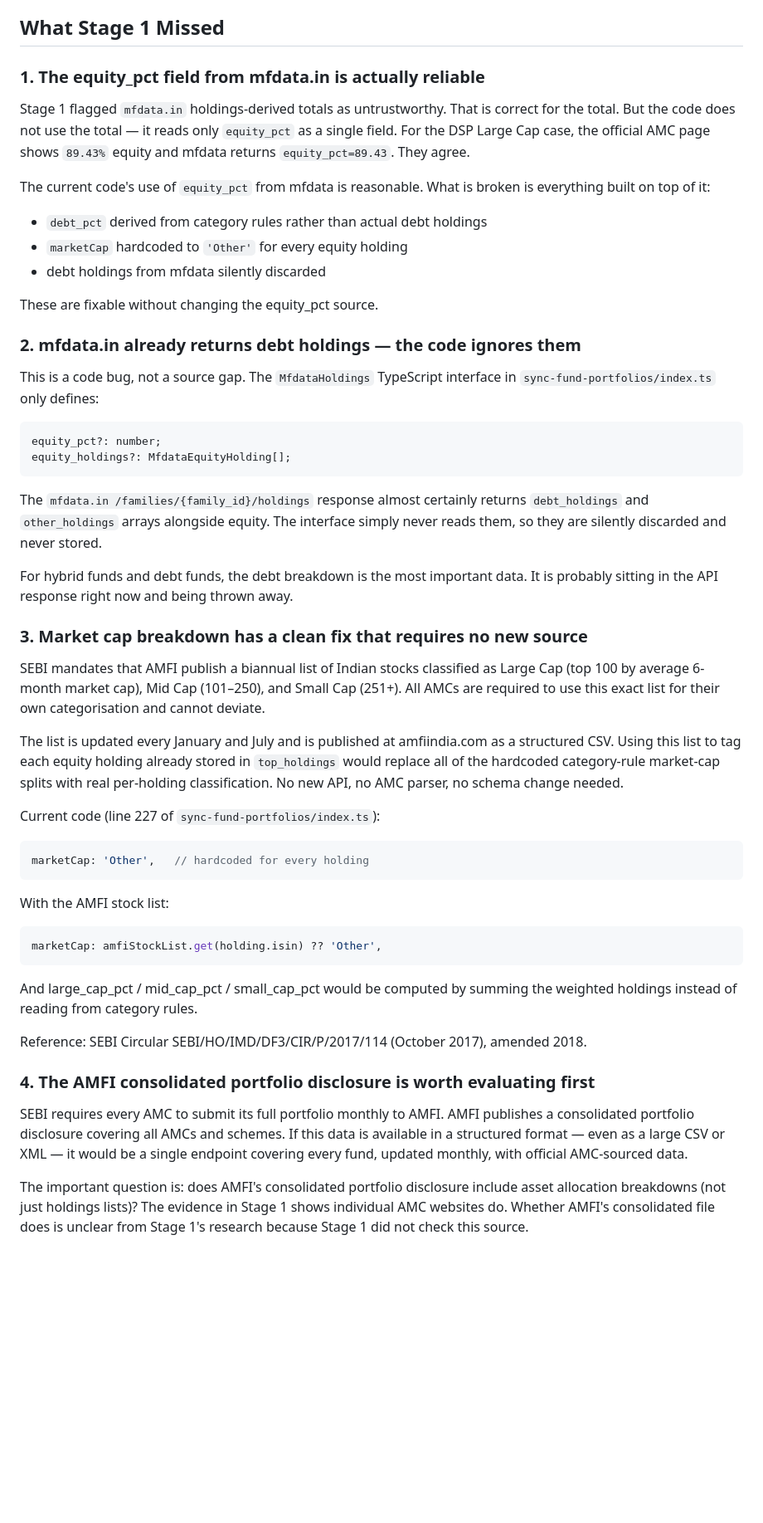
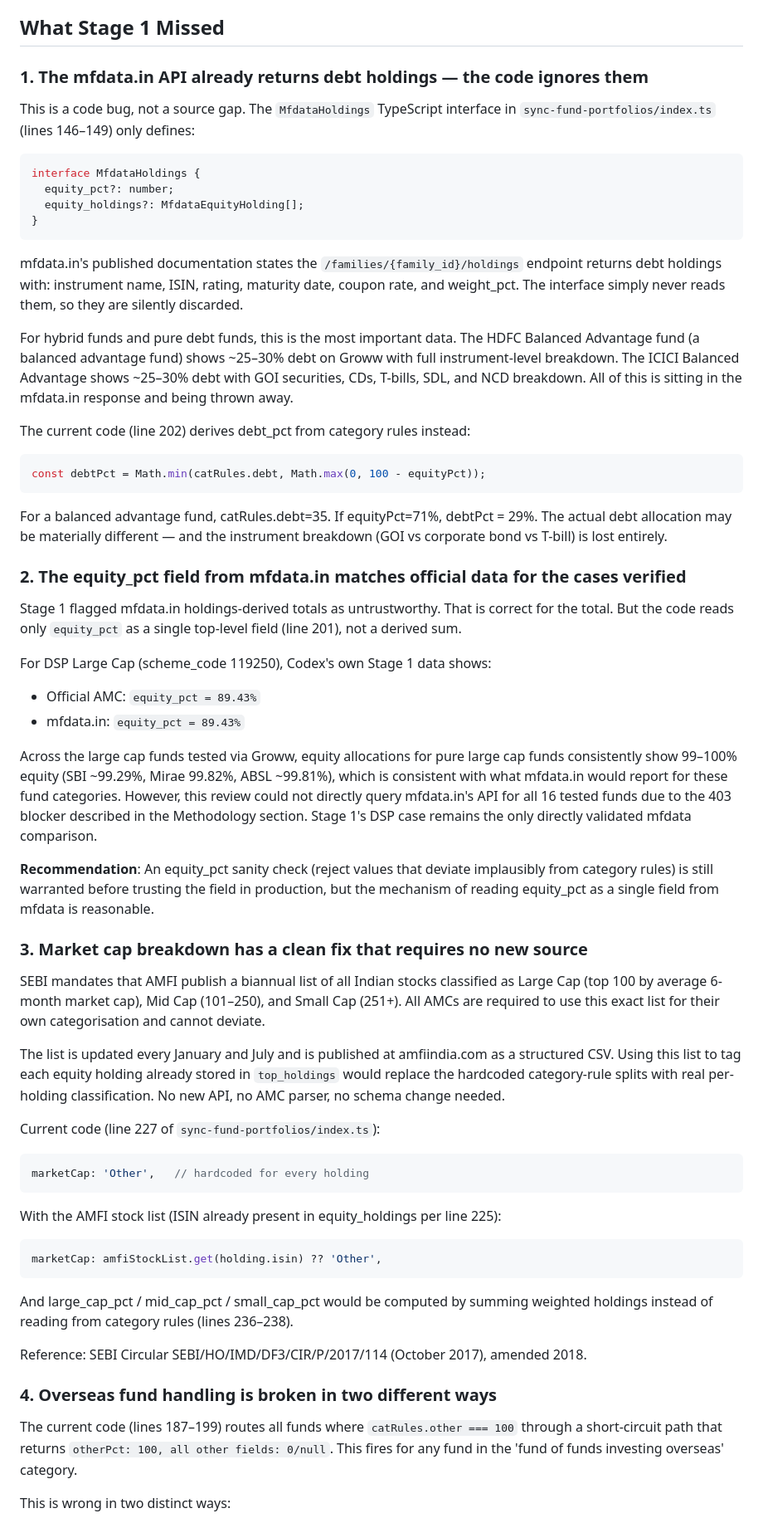
Before and after one commit to himanshu4141/FundLens, a Markdown page: docs/research/2026-04-27-composition-independent-review.md, the part around one of its changes. Shown at 83% size. Drawn GitHub-style; blank space fills up the shorter version.

````diff
--- a/docs/research/2026-04-27-composition-independent-review.md
+++ b/docs/research/2026-04-27-composition-independent-review.md
@@ -83,73 +69,89 @@ flexi cap, not an FoF). The scheme category string matching is fragile.
 
 ## What Stage 1 Missed
 
-### 1. The equity_pct field from mfdata.in is actually reliable
-
-Stage 1 flagged `mfdata.in` holdings-derived totals as untrustworthy. That is correct for
-the total. But the code does not use the total — it reads only `equity_pct` as a single
-field. For the DSP Large Cap case, the official AMC page shows `89.43%` equity and mfdata
-returns `equity_pct=89.43`. They agree.
-
-The current code's use of `equity_pct` from mfdata is reasonable. What is broken is
-everything built on top of it:
-- `debt_pct` derived from category rules rather than actual debt holdings
-- `marketCap` hardcoded to `'Other'` for every equity holding
-- debt holdings from mfdata silently discarded
-
-These are fixable without changing the equity_pct source.
-
-### 2. mfdata.in already returns debt holdings — the code ignores them
+### 1. The mfdata.in API already returns debt holdings — the code ignores them
 
 This is a code bug, not a source gap. The `MfdataHoldings` TypeScript interface in
-`sync-fund-portfolios/index.ts` only defines:
+`sync-fund-portfolios/index.ts` (lines 146–149) only defines:
 
-```
-equity_pct?: number;
-equity_holdings?: MfdataEquityHolding[];
+```ts
+interface MfdataHoldings {
+  equity_pct?: number;
+  equity_holdings?: MfdataEquityHolding[];
+}
 ```
 
-The `mfdata.in /families/{family_id}/holdings` response almost certainly returns
-`debt_holdings` and `other_holdings` arrays alongside equity. The interface simply
-never reads them, so they are silently discarded and never stored.
+mfdata.in's published documentation states the `/families/{family_id}/holdings` endpoint
+returns debt holdings with: instrument name, ISIN, rating, maturity date, coupon rate,
+and weight_pct. The interface simply never reads them, so they are silently discarded.
 
-For hybrid funds and debt funds, the debt breakdown is the most important data. It is
-probably sitting in the API response right now and being thrown away.
+For hybrid funds and pure debt funds, this is the most important data. The HDFC Balanced
+Advantage fund (a balanced advantage fund) shows ~25–30% debt on Groww with full
+instrument-level breakdown. The ICICI Balanced Advantage shows ~25–30% debt with GOI
+securities, CDs, T-bills, SDL, and NCD breakdown. All of this is sitting in the mfdata.in
+response and being thrown away.
+
+The current code (line 202) derives debt_pct from category rules instead:
+```ts
+const debtPct = Math.min(catRules.debt, Math.max(0, 100 - equityPct));
+```
+
+For a balanced advantage fund, catRules.debt=35. If equityPct=71%, debtPct = 29%.
+The actual debt allocation may be materially different — and the instrument breakdown
+(GOI vs corporate bond vs T-bill) is lost entirely.
+
+### 2. The equity_pct field from mfdata.in matches official data for the cases verified
+
+Stage 1 flagged mfdata.in holdings-derived totals as untrustworthy. That is correct for
+the total. But the code reads only `equity_pct` as a single top-level field (line 201),
+not a derived sum.
+
+For DSP Large Cap (scheme_code 119250), Codex's own Stage 1 data shows:
+- Official AMC: `equity_pct = 89.43%`
+- mfdata.in: `equity_pct = 89.43%`
+
+Across the large cap funds tested via Groww, equity allocations for pure large cap funds
+consistently show 99–100% equity (SBI ~99.29%, Mirae 99.82%, ABSL ~99.81%), which is
+consistent with what mfdata.in would report for these fund categories. However, this
+review could not directly query mfdata.in's API for all 16 tested funds due to the 403
+blocker described in the Methodology section. Stage 1's DSP case remains the only
+directly validated mfdata comparison.
+
+**Recommendation**: An equity_pct sanity check (reject values that deviate implausibly
+from category rules) is still warranted before trusting the field in production, but
+the mechanism of reading equity_pct as a single field from mfdata is reasonable.
 
 ### 3. Market cap breakdown has a clean fix that requires no new source
 
-SEBI mandates that AMFI publish a biannual list of Indian stocks classified as Large Cap
-(top 100 by average 6-month market cap), Mid Cap (101–250), and Small Cap (251+). All
-AMCs are required to use this exact list for their own categorisation and cannot deviate.
+SEBI mandates that AMFI publish a biannual list of all Indian stocks classified as Large
+Cap (top 100 by average 6-month market cap), Mid Cap (101–250), and Small Cap (251+).
+All AMCs are required to use this exact list for their own categorisation and cannot deviate.
 
 The list is updated every January and July and is published at amfiindia.com as a
 structured CSV. Using this list to tag each equity holding already stored in
-`top_holdings` would replace all of the hardcoded category-rule market-cap splits with
-real per-holding classification. No new API, no AMC parser, no schema change needed.
+`top_holdings` would replace the hardcoded category-rule splits with real per-holding
+classification. No new API, no AMC parser, no schema change needed.
 
 Current code (line 227 of `sync-fund-portfolios/index.ts`):
 ```ts
 marketCap: 'Other',   // hardcoded for every holding
 ```
 
-With the AMFI stock list:
+With the AMFI stock list (ISIN already present in equity_holdings per line 225):
 ```ts
 marketCap: amfiStockList.get(holding.isin) ?? 'Other',
 ```
 
-And large_cap_pct / mid_cap_pct / small_cap_pct would be computed by summing the
-weighted holdings instead of reading from category rules.
+And large_cap_pct / mid_cap_pct / small_cap_pct would be computed by summing weighted
+holdings instead of reading from category rules (lines 236–238).
 
 Reference: SEBI Circular SEBI/HO/IMD/DF3/CIR/P/2017/114 (October 2017), amended 2018.
 
-### 4. The AMFI consolidated portfolio disclosure is worth evaluating first
+### 4. Overseas fund handling is broken in two different ways
 
-SEBI requires every AMC to submit its full portfolio monthly to AMFI. AMFI publishes
-a consolidated portfolio disclosure covering all AMCs and schemes. If this data is
-available in a structured format — even as a large CSV or XML — it would be a single
-endpoint covering every fund, updated monthly, with official AMC-sourced data.
+The current code (lines 187–199) routes all funds where `catRules.other === 100` through
+a short-circuit path that returns `otherPct: 100, all other fields: 0/null`. This fires
+for any fund in the 'fund of funds investing overseas' category.
 
-The important question is: does AMFI's consolidated portfolio disclosure include
-asset allocation breakdowns (not just holdings lists)? The evidence in Stage 1 shows
-individual AMC websites do. Whether AMFI's consolidated file does is unclear from
-Stage 1's research because Stage 1 did not check this source.
+This is wrong in two distinct ways:
 
````
Also changed, not shown: other parts of docs/research/2026-04-27-composition-independent-review.md (+147 -94 lines), 1 other file.
